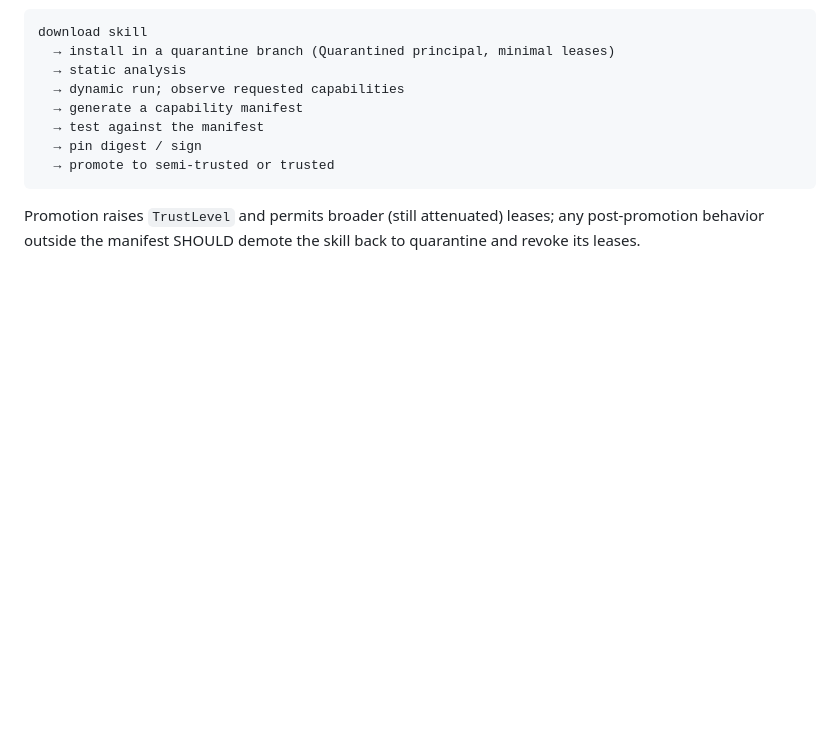
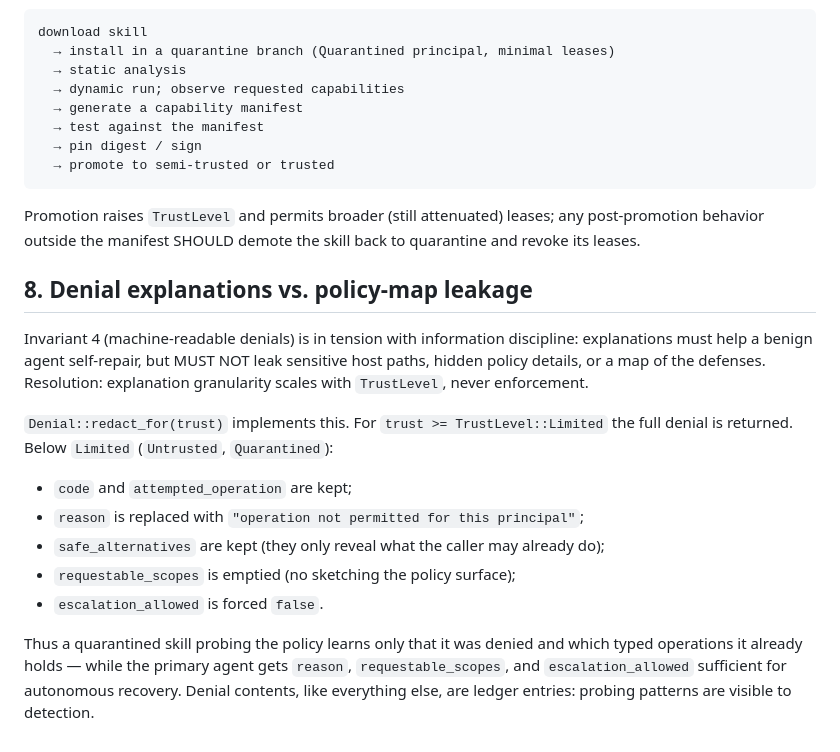
Before and after one commit to RamenSensei/AgentSandbox, a Markdown page: docs/design/threat-model.md, the part around the change. Rendered like a GitHub page; blank space fills up the shorter version.

Commit message:
docs(docs): expand threat-model (part 5)

```diff
--- a/docs/design/threat-model.md
+++ b/docs/design/threat-model.md
@@ -116,3 +116,28 @@ download skill
 Promotion raises `TrustLevel` and permits broader (still attenuated) leases;
 any post-promotion behavior outside the manifest SHOULD demote the skill back
 to quarantine and revoke its leases.
+
+## 8. Denial explanations vs. policy-map leakage
+
+Invariant 4 (machine-readable denials) is in tension with information
+discipline: explanations must help a benign agent self-repair, but MUST NOT
+leak sensitive host paths, hidden policy details, or a map of the defenses.
+Resolution: explanation granularity scales with `TrustLevel`, never
+enforcement.
+
+`Denial::redact_for(trust)` implements this. For `trust >=
+TrustLevel::Limited` the full denial is returned. Below `Limited`
+(`Untrusted`, `Quarantined`):
+
+- `code` and `attempted_operation` are kept;
+- `reason` is replaced with `"operation not permitted for this principal"`;
+- `safe_alternatives` are kept (they only reveal what the caller may already
+  do);
+- `requestable_scopes` is emptied (no sketching the policy surface);
+- `escalation_allowed` is forced `false`.
+
+Thus a quarantined skill probing the policy learns only that it was denied
+and which typed operations it already holds — while the primary agent gets
+`reason`, `requestable_scopes`, and `escalation_allowed` sufficient for
+autonomous recovery. Denial contents, like everything else, are ledger
+entries: probing patterns are visible to detection.
```
